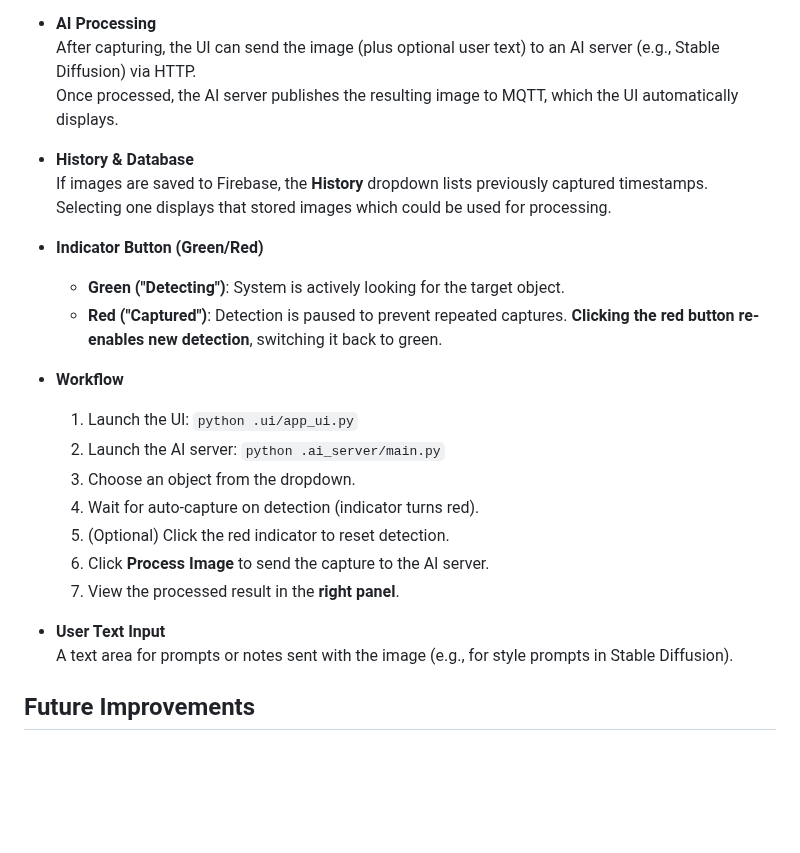
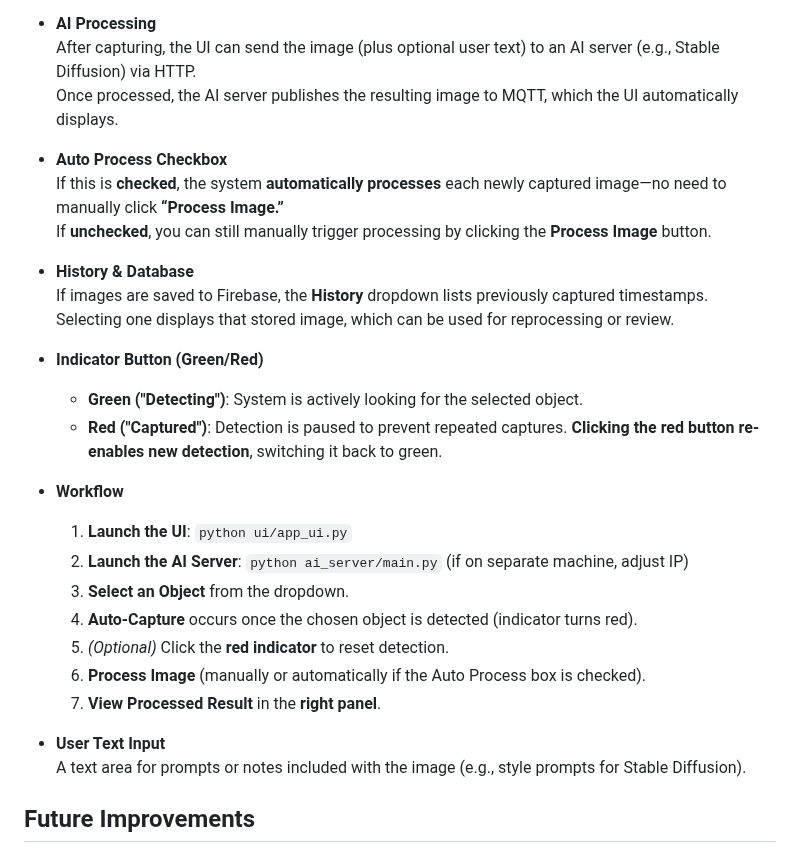
Before and after one commit to SaxonShang/LUGUAN, a Markdown page: README.md, the part around the change. GitHub-like rendering; blank space fills up the shorter version.

```diff
--- a/README.md
+++ b/README.md
@@ -121,24 +121,28 @@ python ./ui/app_ui.py
   After capturing, the UI can send the image (plus optional user text) to an AI server (e.g., Stable Diffusion) via HTTP.
   Once processed, the AI server publishes the resulting image to MQTT, which the UI automatically displays.
 
+- **Auto Process Checkbox**
+  If this is **checked**, the system **automatically processes** each newly captured image—no need to manually click **“Process Image.”**
+  If **unchecked**, you can still manually trigger processing by clicking the **Process Image** button.
+
 - **History & Database**
-  If images are saved to Firebase, the **History** dropdown lists previously captured timestamps. Selecting one displays that stored images which could be used for processing.
+  If images are saved to Firebase, the **History** dropdown lists previously captured timestamps. Selecting one displays that stored image, which can be used for reprocessing or review.
 
 - **Indicator Button (Green/Red)**
-  - **Green ("Detecting")**: System is actively looking for the target object.
+  - **Green ("Detecting")**: System is actively looking for the selected object.
   - **Red ("Captured")**: Detection is paused to prevent repeated captures. **Clicking the red button re-enables new detection**, switching it back to green.
 
 - **Workflow**
-  1. Launch the UI: `python .ui/app_ui.py`
-  2. Launch the AI server: `python .ai_server/main.py`
-  3. Choose an object from the dropdown.
-  4. Wait for auto-capture on detection (indicator turns red).
-  5. (Optional) Click the red indicator to reset detection.
-  6. Click **Process Image** to send the capture to the AI server.
-  7. View the processed result in the **right panel**.
+  1. **Launch the UI**: `python ui/app_ui.py`
+  2. **Launch the AI Server**: `python ai_server/main.py` (if on separate machine, adjust IP)
+  3. **Select an Object** from the dropdown.
+  4. **Auto-Capture** occurs once the chosen object is detected (indicator turns red).
+  5. *(Optional)* Click the **red indicator** to reset detection.
+  6. **Process Image** (manually or automatically if the Auto Process box is checked).
+  7. **View Processed Result** in the **right panel**.
 
 - **User Text Input**
-  A text area for prompts or notes sent with the image (e.g., for style prompts in Stable Diffusion).
+  A text area for prompts or notes included with the image (e.g., style prompts for Stable Diffusion).
 
 ## Future Improvements
 - 🔹 Add more object detection categories.
```
